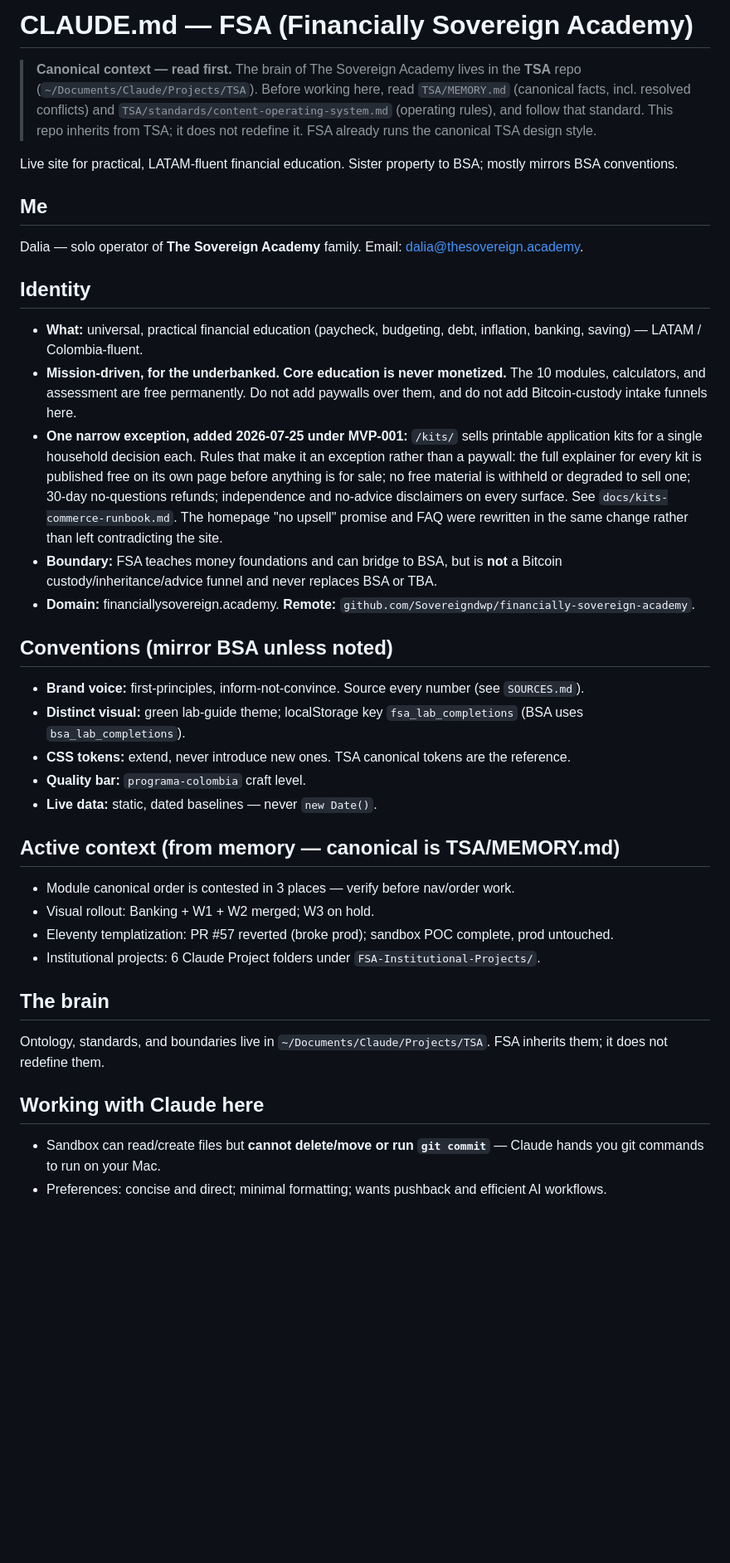
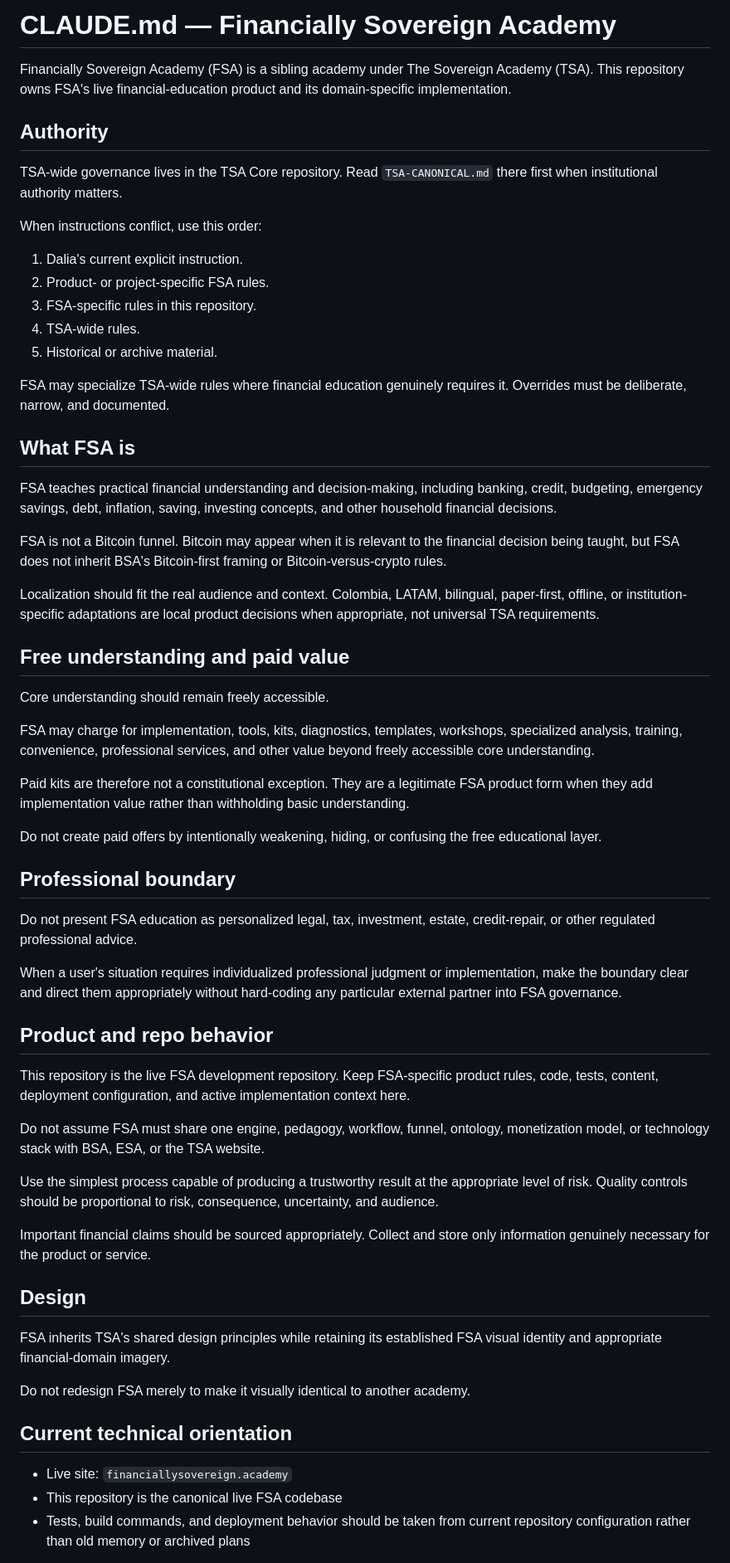
Before and after one commit to Sovereigndwp/financially-sovereign-academy, a Markdown page: CLAUDE.md, the part around one of its changes. Shown at 83% size. Drawn GitHub-style; blank space fills up the shorter version.

Commit message:
governance: align FSA instructions with TSA Core

```diff
--- a/CLAUDE.md
+++ b/CLAUDE.md
@@ -1,35 +1,64 @@
-# CLAUDE.md — FSA (Financially Sovereign Academy)
+# CLAUDE.md — Financially Sovereign Academy
 
-> **Canonical context — read first.** The brain of The Sovereign Academy lives in the **TSA** repo (`~/Documents/Claude/Projects/TSA`). Before working here, read `TSA/MEMORY.md` (canonical facts, incl. resolved conflicts) and `TSA/standards/content-operating-system.md` (operating rules), and follow that standard. This repo inherits from TSA; it does not redefine it. FSA already runs the canonical TSA design style.
+Financially Sovereign Academy (FSA) is a sibling academy under The Sovereign Academy (TSA). This repository owns FSA's live financial-education product and its domain-specific implementation.
 
-Live site for practical, LATAM-fluent financial education. Sister property to BSA; mostly mirrors BSA conventions.
+## Authority
 
-## Me
-Dalia — solo operator of **The Sovereign Academy** family. Email: dalia@thesovereign.academy.
+TSA-wide governance lives in the TSA Core repository. Read `TSA-CANONICAL.md` there first when institutional authority matters.
 
-## Identity
-- **What:** universal, practical financial education (paycheck, budgeting, debt, inflation, banking, saving) — LATAM / Colombia-fluent.
-- **Mission-driven, for the underbanked. Core education is never monetized.** The 10 modules, calculators, and assessment are free permanently. Do not add paywalls over them, and do not add Bitcoin-custody intake funnels here.
-- **One narrow exception, added 2026-07-25 under MVP-001:** `/kits/` sells printable application kits for a single household decision each. Rules that make it an exception rather than a paywall: the full explainer for every kit is published free on its own page before anything is for sale; no free material is withheld or degraded to sell one; 30-day no-questions refunds; independence and no-advice disclaimers on every surface. See `docs/kits-commerce-runbook.md`. The homepage "no upsell" promise and FAQ were rewritten in the same change rather than left contradicting the site.
-- **Boundary:** FSA teaches money foundations and can bridge to BSA, but is **not** a Bitcoin custody/inheritance/advice funnel and never replaces BSA or TBA.
-- **Domain:** financiallysovereign.academy. **Remote:** `github.com/Sovereigndwp/financially-sovereign-academy`.
+When instructions conflict, use this order:
 
-## Conventions (mirror BSA unless noted)
-- **Brand voice:** first-principles, inform-not-convince. Source every number (see `SOURCES.md`).
-- **Distinct visual:** green lab-guide theme; localStorage key `fsa_lab_completions` (BSA uses `bsa_lab_completions`).
-- **CSS tokens:** extend, never introduce new ones. TSA canonical tokens are the reference.
-- **Quality bar:** `programa-colombia` craft level.
-- **Live data:** static, dated baselines — never `new Date()`.
+1. Dalia's current explicit instruction.
+2. Product- or project-specific FSA rules.
+3. FSA-specific rules in this repository.
+4. TSA-wide rules.
+5. Historical or archive material.
 
-## Active context (from memory — canonical is TSA/MEMORY.md)
-- Module canonical order is contested in 3 places — verify before nav/order work.
-- Visual rollout: Banking + W1 + W2 merged; W3 on hold.
-- Eleventy templatization: PR #57 reverted (broke prod); sandbox POC complete, prod untouched.
-- Institutional projects: 6 Claude Project folders under `FSA-Institutional-Projects/`.
+FSA may specialize TSA-wide rules where financial education genuinely requires it. Overrides must be deliberate, narrow, and documented.
 
-## The brain
-Ontology, standards, and boundaries live in `~/Documents/Claude/Projects/TSA`. FSA inherits them; it does not redefine them.
+## What FSA is
 
-## Working with Claude here
-- Sandbox can read/create files but **cannot delete/move or run `git commit`** — Claude hands you git commands to run on your Mac.
-- Preferences: concise and direct; minimal formatting; wants pushback and efficient AI workflows.
+FSA teaches practical financial understanding and decision-making, including banking, credit, budgeting, emergency savings, debt, inflation, saving, investing concepts, and other household financial decisions.
+
+FSA is not a Bitcoin funnel. Bitcoin may appear when it is relevant to the financial decision being taught, but FSA does not inherit BSA's Bitcoin-first framing or Bitcoin-versus-crypto rules.
+
+Localization should fit the real audience and context. Colombia, LATAM, bilingual, paper-first, offline, or institution-specific adaptations are local product decisions when appropriate, not universal TSA requirements.
+
+## Free understanding and paid value
+
+Core understanding should remain freely accessible.
+
+FSA may charge for implementation, tools, kits, diagnostics, templates, workshops, specialized analysis, training, convenience, professional services, and other value beyond freely accessible core understanding.
+
+Paid kits are therefore not a constitutional exception. They are a legitimate FSA product form when they add implementation value rather than withholding basic understanding.
+
+Do not create paid offers by intentionally weakening, hiding, or confusing the free educational layer.
+
+## Professional boundary
+
+Do not present FSA education as personalized legal, tax, investment, estate, credit-repair, or other regulated professional advice.
+
+When a user's situation requires individualized professional judgment or implementation, make the boundary clear and direct them appropriately without hard-coding any particular external partner into FSA governance.
+
+## Product and repo behavior
+
+This repository is the live FSA development repository. Keep FSA-specific product rules, code, tests, content, deployment configuration, and active implementation context here.
+
+Do not assume FSA must share one engine, pedagogy, workflow, funnel, ontology, monetization model, or technology stack with BSA, ESA, or the TSA website.
+
+Use the simplest process capable of producing a trustworthy result at the appropriate level of risk. Quality controls should be proportional to risk, consequence, uncertainty, and audience.
+
+Important financial claims should be sourced appropriately. Collect and store only information genuinely necessary for the product or service.
+
+## Design
+
+FSA inherits TSA's shared design principles while retaining its established FSA visual identity and appropriate financial-domain imagery.
+
+Do not redesign FSA merely to make it visually identical to another academy.
+
+## Current technical orientation
+
+- Live site: `financiallysovereign.academy`
+- This repository is the canonical live FSA codebase
+- Tests, build commands, and deployment behavior should be taken from current repository configuration rather than old memory or archived plans
+
```
Also changed, not shown: other parts of CLAUDE.md (+7 -0 lines).
